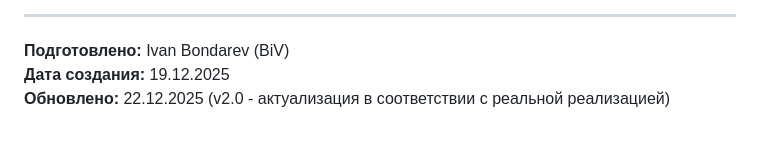
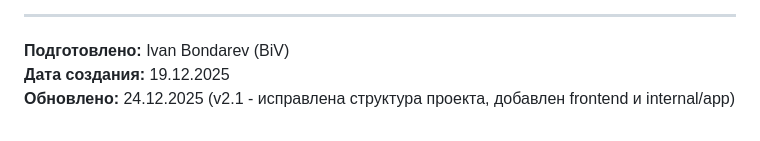
Before and after one commit to bivlked/CurRate-Go, a Markdown page: docs/03-АРХИТЕКТУРНЫЙ-ДИЗАЙН.md, the part around the change. Rendered like a GitHub page.

Commit message:
docs: обновлена дата в docs/03-АРХИТЕКТУРНЫЙ-ДИЗАЙН.md

```diff
--- a/docs/03-АРХИТЕКТУРНЫЙ-ДИЗАЙН.md
+++ b/docs/03-АРХИТЕКТУРНЫЙ-ДИЗАЙН.md
@@ -1216,4 +1216,4 @@ func (a *App) ConvertCurrency(amount float64, currency string, dateStr string) (
 
 **Подготовлено:** Ivan Bondarev (BiV)
 **Дата создания:** 19.12.2025
-**Обновлено:** 22.12.2025 (v2.0 - актуализация в соответствии с реальной реализацией)
+**Обновлено:** 24.12.2025 (v2.1 - исправлена структура проекта, добавлен frontend и internal/app)
```
